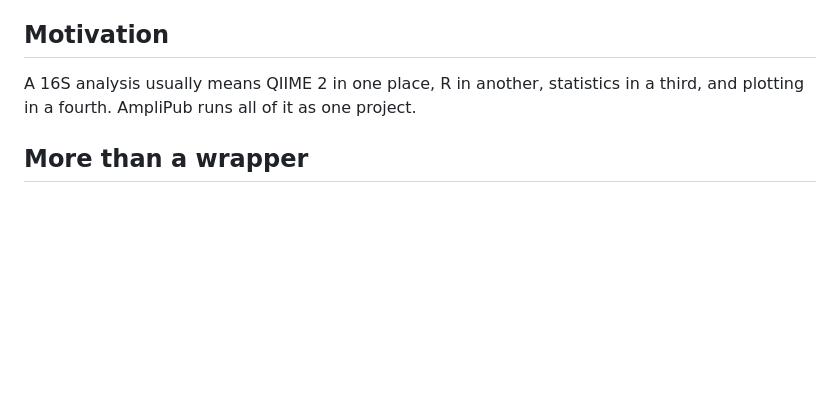
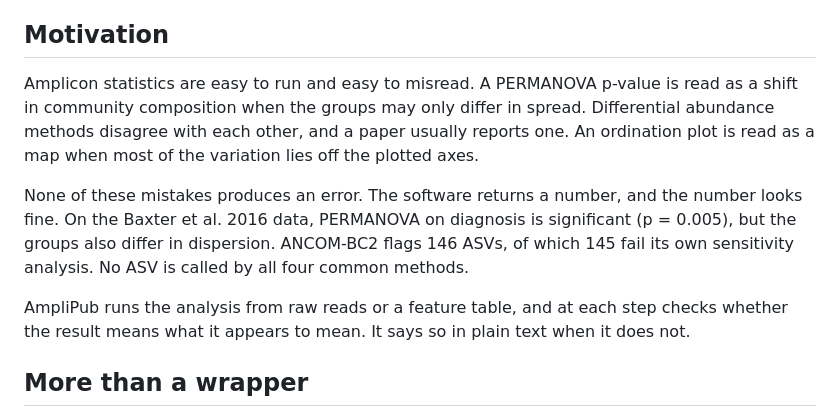
Before and after one commit to drbmanna/AmpliPub, a Markdown page: README.md, the part around the change. Rendered like a GitHub page; blank space fills up the shorter version.

Commit message:
Motivate AmpliPub by the misreadings it catches
Replace the convenience argument, which other pipelines also make, with the
statistical one, using the Baxter results as the evidence.

```diff
--- a/README.md
+++ b/README.md
@@ -18,8 +18,19 @@ truncation settings and classifier.
 
 ## Motivation
 
-A 16S analysis usually means QIIME 2 in one place, R in another, statistics in a third,
-and plotting in a fourth. AmpliPub runs all of it as one project.
+Amplicon statistics are easy to run and easy to misread. A PERMANOVA p-value is read as a
+shift in community composition when the groups may only differ in spread. Differential
+abundance methods disagree with each other, and a paper usually reports one. An ordination
+plot is read as a map when most of the variation lies off the plotted axes.
+
+None of these mistakes produces an error. The software returns a number, and the number
+looks fine. On the Baxter et al. 2016 data, PERMANOVA on diagnosis is significant
+(p = 0.005), but the groups also differ in dispersion. ANCOM-BC2 flags 146 ASVs, of which
+145 fail its own sensitivity analysis. No ASV is called by all four common methods.
+
+AmpliPub runs the analysis from raw reads or a feature table, and at each step checks
+whether the result means what it appears to mean. It says so in plain text when it does
+not.
 
 ## More than a wrapper
 
```
